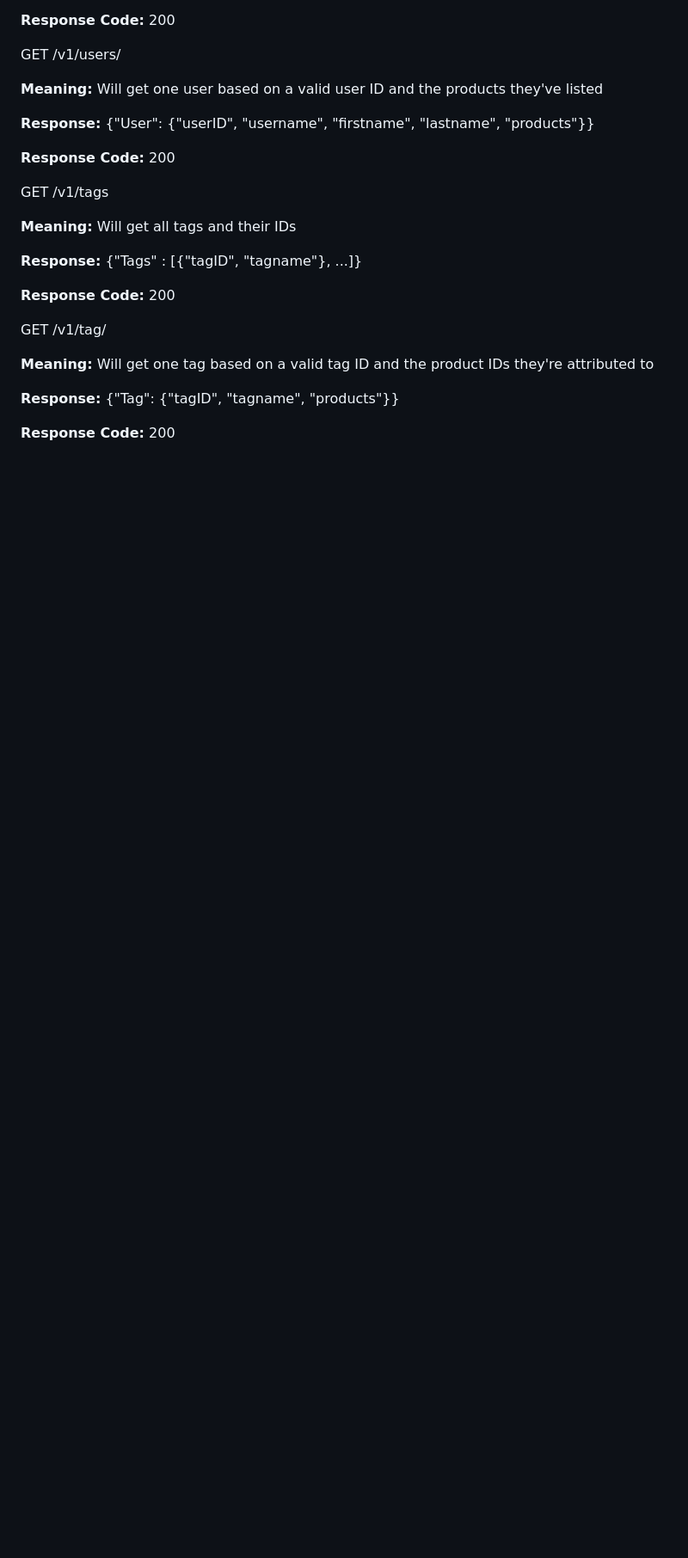
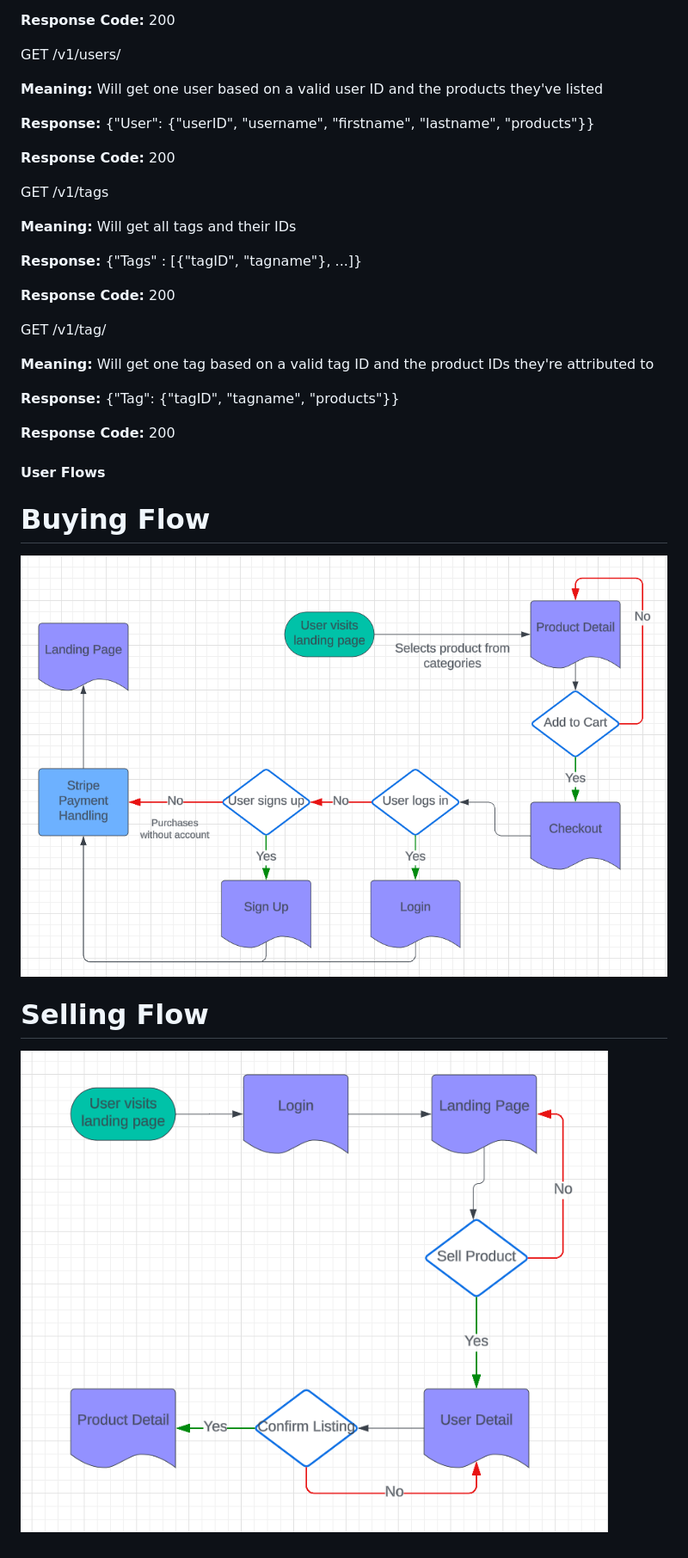
Before and after one commit to taimoorarshad43/PishPosh, a Markdown page: README.md, the part around the change printed below. Shown: that part at 86% size. GitHub-like rendering; pictures changed too: images/pishposh_buying_flow.png (added), images/pishposh_selling_flow.png (added); blank space fills up the shorter version.

Commit message:
Adding User Flow diagrams

```diff
--- a/README.md
+++ b/README.md
@@ -96,3 +100,15 @@ GET /v1/tag/<tagID>
 **Response:** {"Tag": {"tagID", "tagname", "products"}}
 
 **Response Code:** 200
+
+
+
+#### User Flows
+
+# Buying Flow
+
+![PishPosh User Buying Flow](images/pishposh_buying_flow.png)
+
+# Selling Flow
+
+![PishPosh User Selling Flow](images/pishposh_selling_flow.png)
```
Also changed, not shown: other parts of README.md (+4 -0 lines).
